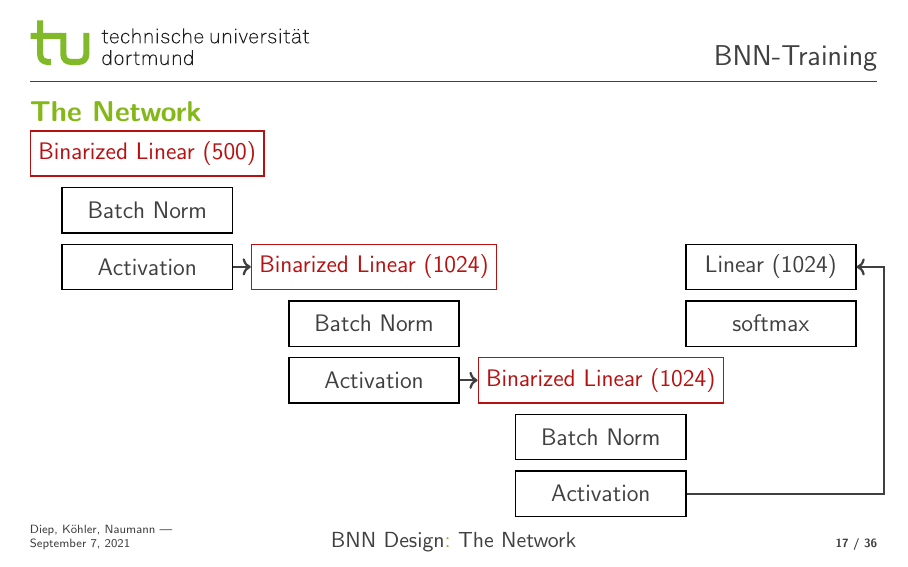
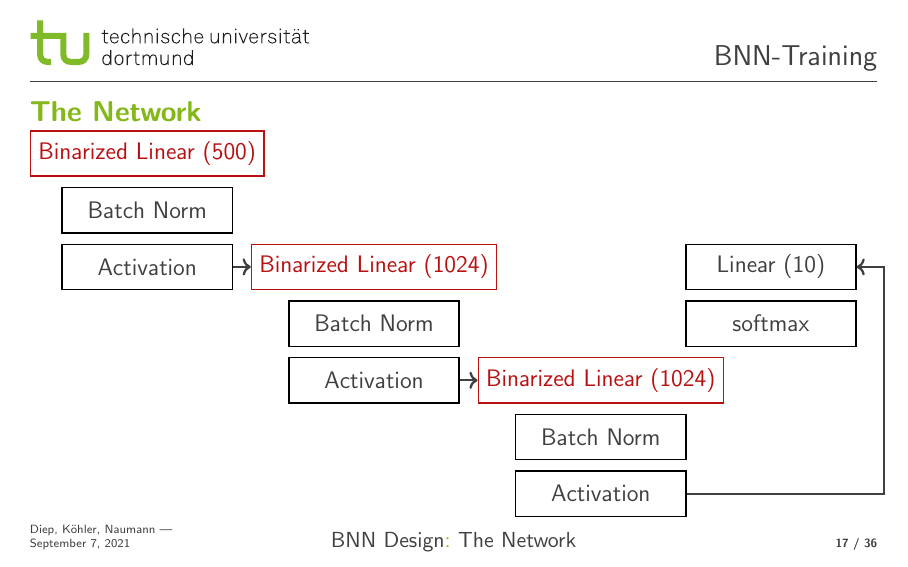
Before and after one commit to Jako9/bnn-mnist-recognition, LaTeX slides (Vortrag/bnn_training.tex): page 42 of 61. Compiled offline with pdfLaTeX.

Commit message:
Corrected last layr size

```diff
--- a/Vortrag/bnn_training.tex
+++ b/Vortrag/bnn_training.tex
@@ -498,7 +498,7 @@
 \node[rectangle,draw=black, below of=bl3] (bn3) {Batch Norm};
 \node[rectangle,draw=black, below of=bn3] (a3) {Activation};
 
-\node[rectangle,draw=black] at (11,0)(l) {Linear (1024)};
+\node[rectangle,draw=black] at (11,0)(l) {Linear (10)};
 \node[rectangle,draw=black, below of=l] (sm) {softmax};
 
 \draw [->,line width = 0.4mm] (a1) -- (bl2) ;
```
Also changed, not shown: Vortrag/bnn_training.pdf, 1 other file.
